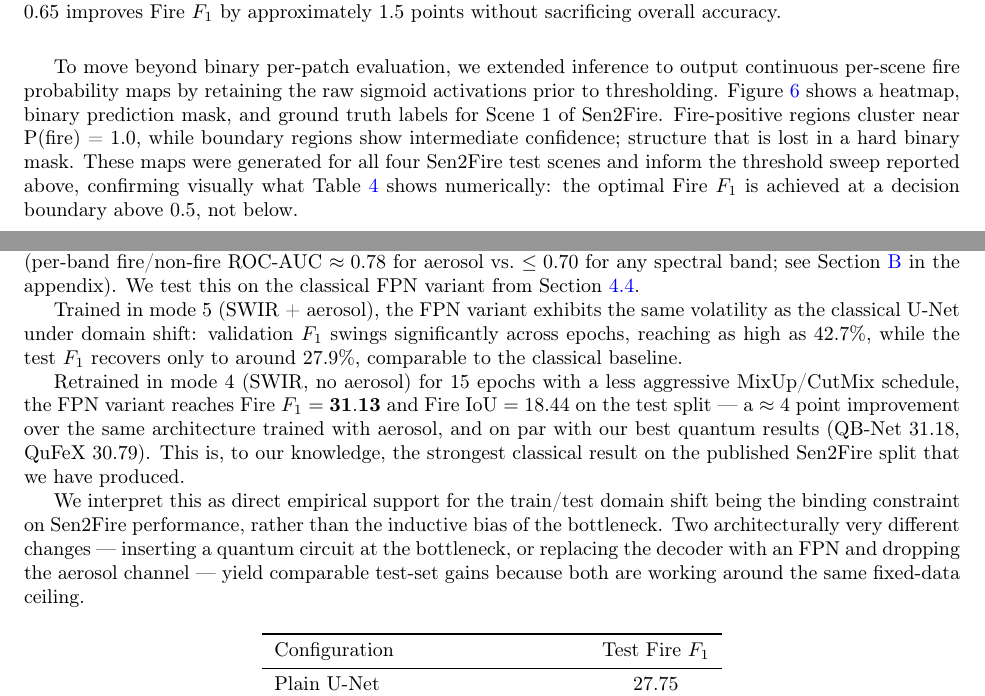
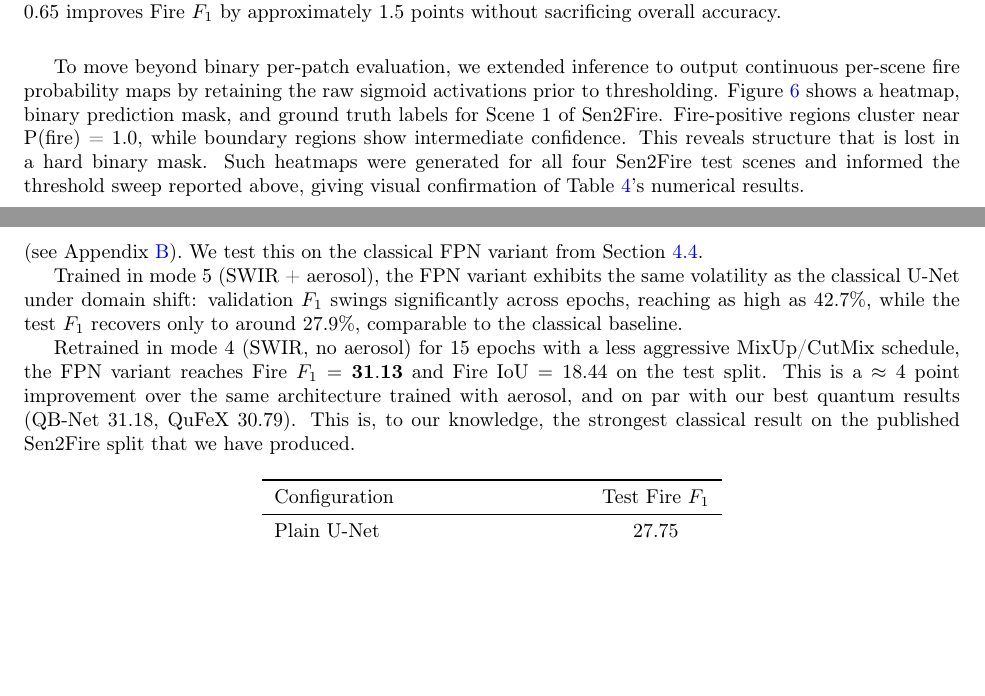
Before and after one commit to jaimanm/QFireNetPaper, a LaTeX paper (main.tex): two parts of pages 10 and 12 of 22, joined at a grey line, cut so that both start at the same text, the shorter picture padded with empty space. Compiled offline with pdfLaTeX.

Commit message:
Updates from Overleaf

```diff
--- a/main.tex
+++ b/main.tex
@@ -295,7 +295,7 @@ The classical evaluation pipeline thresholds the post-softmax fire probability a
 
 
 
-To move beyond binary per-patch evaluation, we extended inference to output continuous per-scene fire probability maps by retaining the raw sigmoid activations prior to thresholding. Figure~\ref{fig:probmap} shows a heatmap, binary prediction mask, and ground truth labels for Scene 1 of Sen2Fire. Fire-positive regions cluster near P(fire) = 1.0, while boundary regions show intermediate confidence; structure that is lost in a hard binary mask. These maps were generated for all four Sen2Fire test scenes and inform the threshold sweep reported above, confirming visually what Table~\ref{tab:threshold} shows numerically: the optimal Fire $F_1$ is achieved at a decision boundary above 0.5, not below.
+To move beyond binary per-patch evaluation, we extended inference to output continuous per-scene fire probability maps by retaining the raw sigmoid activations prior to thresholding. Figure~\ref{fig:probmap} shows a heatmap, binary prediction mask, and ground truth labels for Scene 1 of Sen2Fire. Fire-positive regions cluster near P(fire) = 1.0, while boundary regions show intermediate confidence. This reveals structure that is lost in a hard binary mask. Such heatmaps were generated for all four Sen2Fire test scenes and informed the threshold sweep reported above, giving visual confirmation of Table~\ref{tab:threshold}'s numerical results.
 
 \begin{figure}[H]
     \centering
@@ -343,13 +343,11 @@ A direct consequence of this analysis is that dropping the aerosol channel at tr
 \subsection{Classical Architectural Extensions: FPN and Mode-4}
 \label{sec:fpn-extended}
 
-The domain-shift analysis in Section~\ref{sec:domainshift} predicts that dropping the aerosol channel should narrow the train/test generalization gap, even though aerosol is the single most-separating band on the training split (per-band fire/non-fire ROC-AUC $\approx 0.78$ for aerosol vs.\ $\le 0.70$ for any spectral band; see Section~\ref{sec:bandaucs} in the appendix). We test this on the classical FPN variant from Section~\ref{sec:fpn-method}.
+The domain-shift analysis in Section~\ref{sec:domainshift} predicts that dropping the aerosol channel should narrow the train/test generalization gap, even though aerosol is the single most-separating band on the training split (see Appendix~\ref{sec:bandaucs}). We test this on the classical FPN variant from Section~\ref{sec:fpn-method}.
 
 Trained in mode 5 (SWIR + aerosol), the FPN variant exhibits the same volatility as the classical U-Net under domain shift: validation $F_1$ swings significantly across epochs, reaching as high as $42.7\%$, while the test $F_1$ recovers only to around $27.9\%$, comparable to the classical baseline.
 
-Retrained in mode 4 (SWIR, no aerosol) for 15 epochs with a less aggressive MixUp/CutMix schedule, the FPN variant reaches Fire $F_1 = \mathbf{31.13}$ and Fire IoU $= 18.44$ on the test split --- a $\approx 4$ point improvement over the same architecture trained with aerosol, and on par with our best quantum results (QB-Net $31.18$, QuFeX $30.79$). This is, to our knowledge, the strongest classical result on the published Sen2Fire split that we have produced.
-
-We interpret this as direct empirical support for the train/test domain shift being the binding constraint on Sen2Fire performance, rather than the inductive bias of the bottleneck. Two architecturally very different changes --- inserting a quantum circuit at the bottleneck, or replacing the decoder with an FPN and dropping the aerosol channel --- yield comparable test-set gains because both are working around the same fixed-data ceiling.
+Retrained in mode 4 (SWIR, no aerosol) for 15 epochs with a less aggressive MixUp/CutMix schedule, the FPN variant reaches Fire $F_1 = \mathbf{31.13}$ and Fire IoU $= 18.44$ on the test split. This is a $\approx 4$ point improvement over the same architecture trained with aerosol, and on par with our best quantum results (QB-Net $31.18$, QuFeX $30.79$). This is, to our knowledge, the strongest classical result on the published Sen2Fire split that we have produced.
 
 \begin{table}[H]
     \centering
```
Also changed, not shown: todo.txt (+2 -1 lines), main.tex (8 more changed lines).
